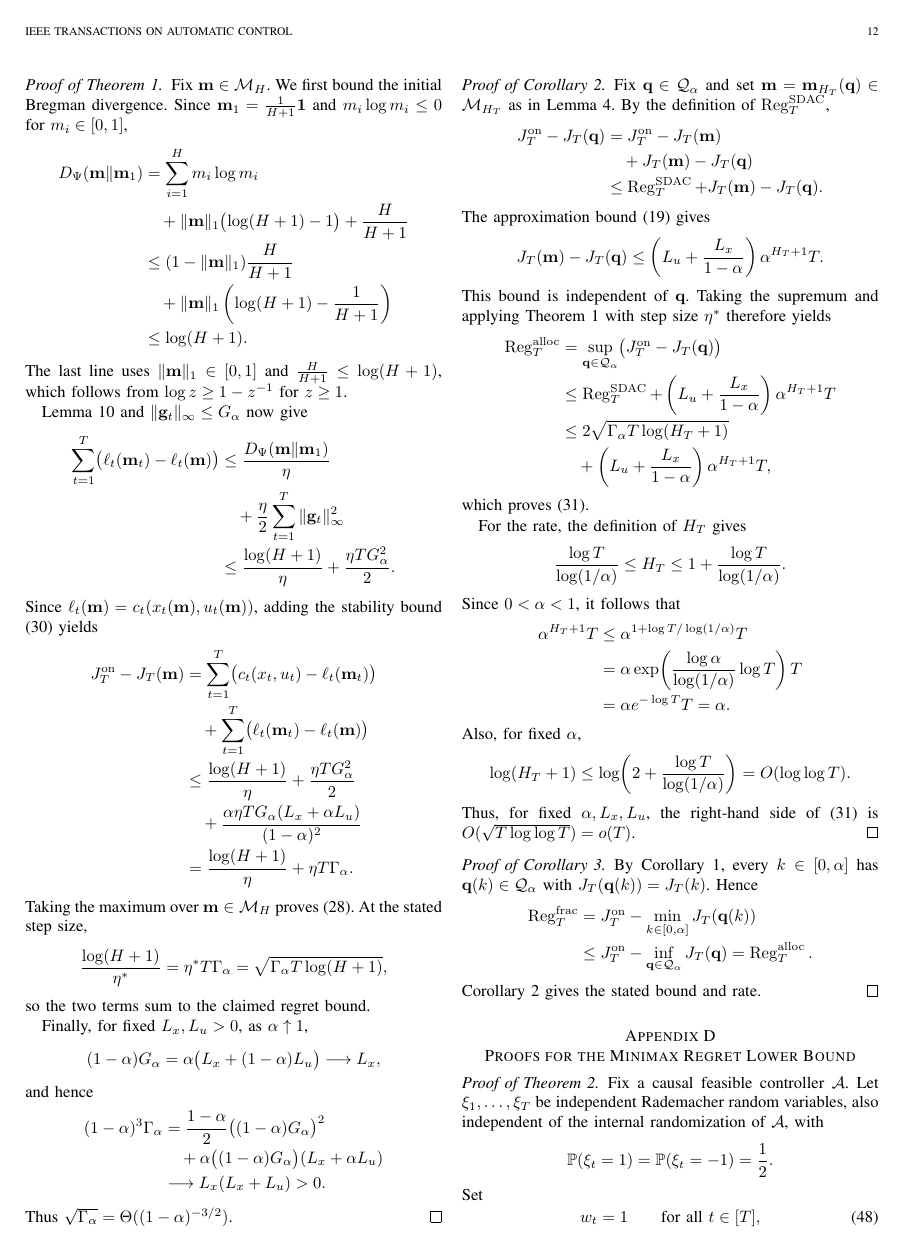
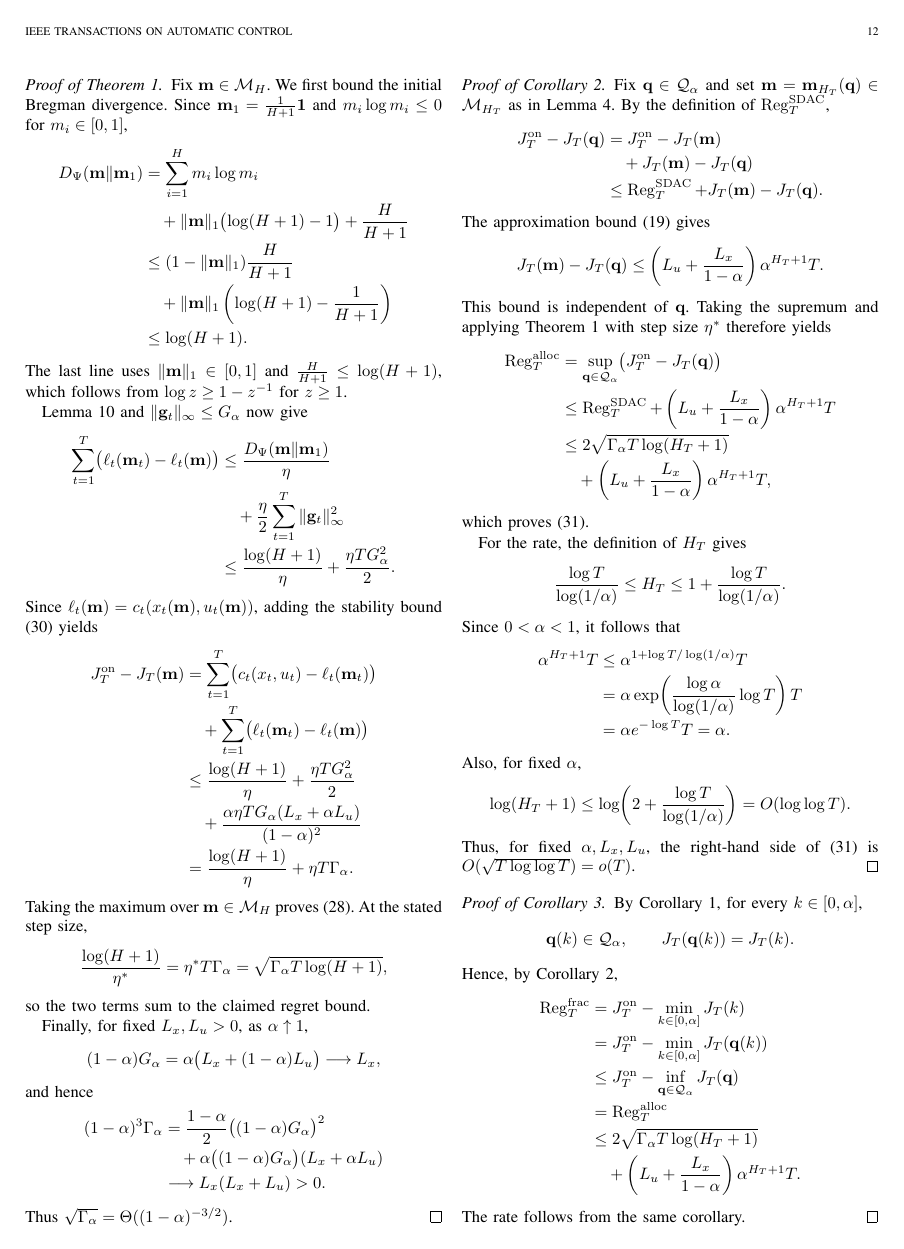
Before and after one commit to kamiaras/phd-last-paper, a LaTeX paper (fresh_rewrite.tex): page 12 of 14. Compiled offline with pdfLaTeX.

Commit message:
Polish fixed-fraction regret proof

```diff
--- a/fresh_rewrite.tex
+++ b/fresh_rewrite.tex
@@ -2151,18 +2151,25 @@ Thus, for fixed $\alpha,L_x,L_u$, the right-hand side of
 \end{proof}
 
 \begin{proof}[Proof of Corollary~\ref{cor:regret-vs-fraction}]
-By Corollary~\ref{cor:fraction-as-allocation}, every $k\in[0,\alpha]$
-has $\mathbf{q}(k)\in\mathcal{Q}_\alpha$ with
-$J_T(\mathbf{q}(k))=J_T(k)$. Hence
+By Corollary~\ref{cor:fraction-as-allocation}, for every $k\in[0,\alpha]$,
+\[
+\mathbf{q}(k)\in\mathcal{Q}_\alpha,
+\qquad
+J_T(\mathbf{q}(k))=J_T(k).
+\]
+Hence, by Corollary~\ref{cor:regret-vs-allocation},
 \[
 \begin{aligned}
 \RegFrac{T}
+&=J_T^{\mathrm{on}}-\min_{k\in[0,\alpha]}J_T(k) \\
 &=J_T^{\mathrm{on}}-\min_{k\in[0,\alpha]}J_T(\mathbf{q}(k)) \\
-&\le J_T^{\mathrm{on}}-\inf_{\mathbf{q}\in\mathcal{Q}_\alpha}J_T(\mathbf{q})
-=\RegAlloc{T}.
-\end{aligned}
-\]
-Corollary~\ref{cor:regret-vs-allocation} gives the stated bound and rate.
+&\le J_T^{\mathrm{on}}-\inf_{\mathbf{q}\in\mathcal{Q}_\alpha}J_T(\mathbf{q}) \\
+&=\RegAlloc{T} \\
+&\le2\sqrt{\Gamma_\alpha T\log(H_T+1)} \\
+&\quad+\left(L_u+\frac{L_x}{1-\alpha}\right)\alpha^{H_T+1}T.
+\end{aligned}
+\]
+The rate follows from the same corollary.
 \end{proof}
 
 
```
